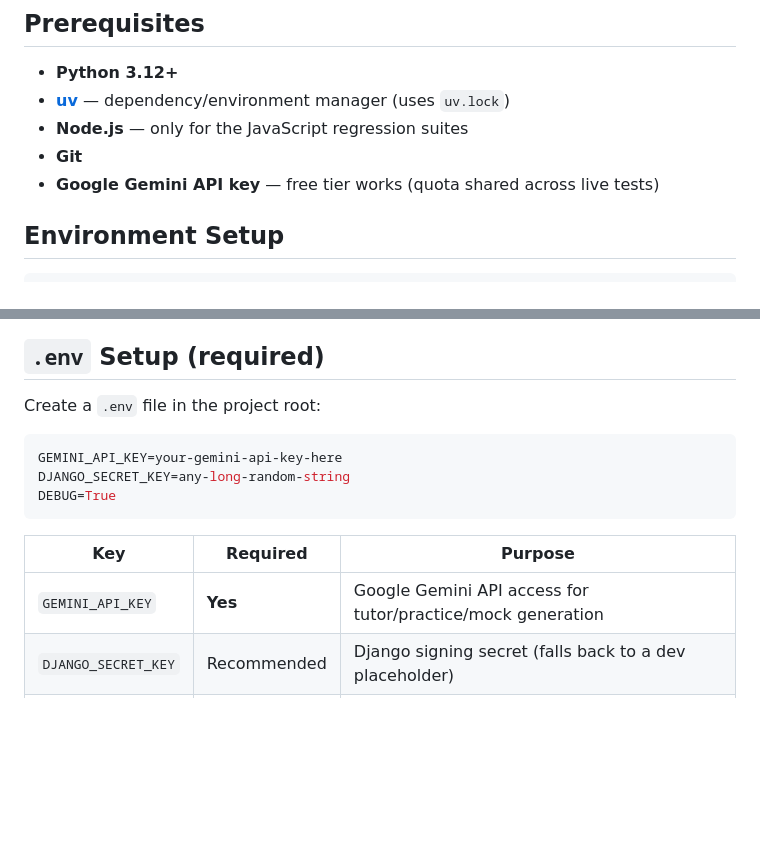
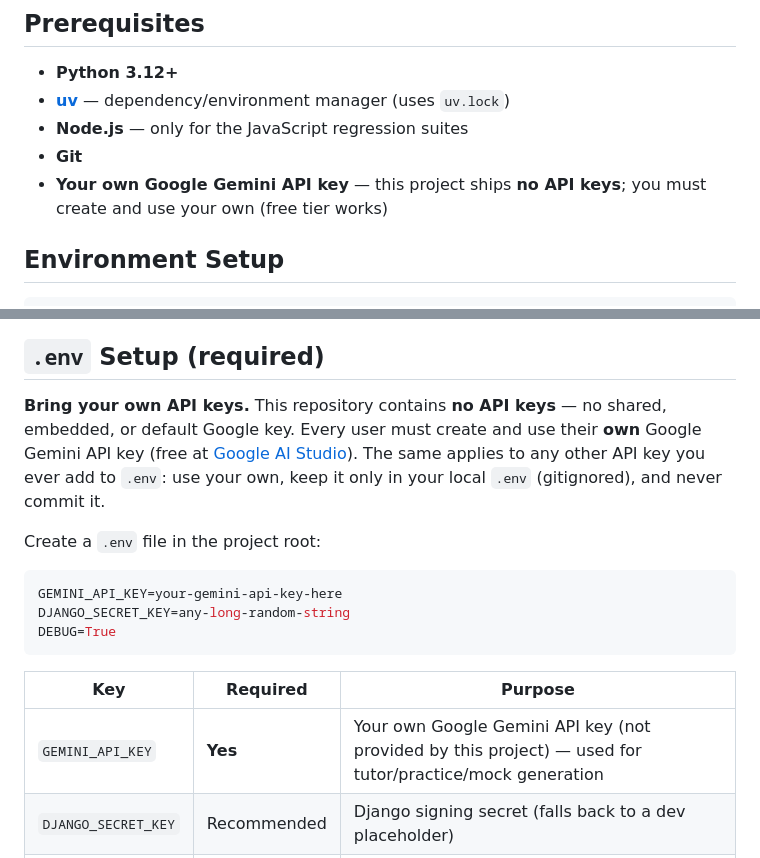
Before and after one commit to Aayan216/RAGVANCE, a Markdown page: README.md, 2 parts joined by grey strips. Drawn GitHub-style; blank space fills up the shorter version.

Commit message:
docs: clarify users must supply their own API keys

````diff
--- a/README.md
+++ b/README.md
@@ -27,7 +27,7 @@ This repository is the **tested Phase 1–5 release** (see [audit reports](#audi
 - **[uv](https://docs.astral.sh/uv/)** — dependency/environment manager (uses `uv.lock`)
 - **Node.js** — only for the JavaScript regression suites
 - **Git**
-- **Google Gemini API key** — free tier works (quota shared across live tests)
+- **Your own Google Gemini API key** — this project ships **no API keys**; you must create and use your own (free tier works)
 
 ## Environment Setup
 
@@ -48,6 +48,8 @@ uv sync            # creates .venv and installs all dependencies from uv.lock
 
 ## `.env` Setup (required)
 
+**Bring your own API keys.** This repository contains **no API keys** — no shared, embedded, or default Google key. Every user must create and use their **own** Google Gemini API key (free at [Google AI Studio](https://aistudio.google.com/apikey)). The same applies to any other API key you ever add to `.env`: use your own, keep it only in your local `.env` (gitignored), and never commit it.
+
 Create a `.env` file in the project root:
 
 ```env
@@ -58,7 +60,7 @@ DEBUG=True
 
 | Key | Required | Purpose |
 |-----|----------|---------|
-| `GEMINI_API_KEY` | **Yes** | Google Gemini API access for tutor/practice/mock generation |
+| `GEMINI_API_KEY` | **Yes** | Your own Google Gemini API key (not provided by this project) — used for tutor/practice/mock generation |
 | `DJANGO_SECRET_KEY` | Recommended | Django signing secret (falls back to a dev placeholder) |
 | `DEBUG` | Optional | `True` in development; `False` would be for production |
 
````
